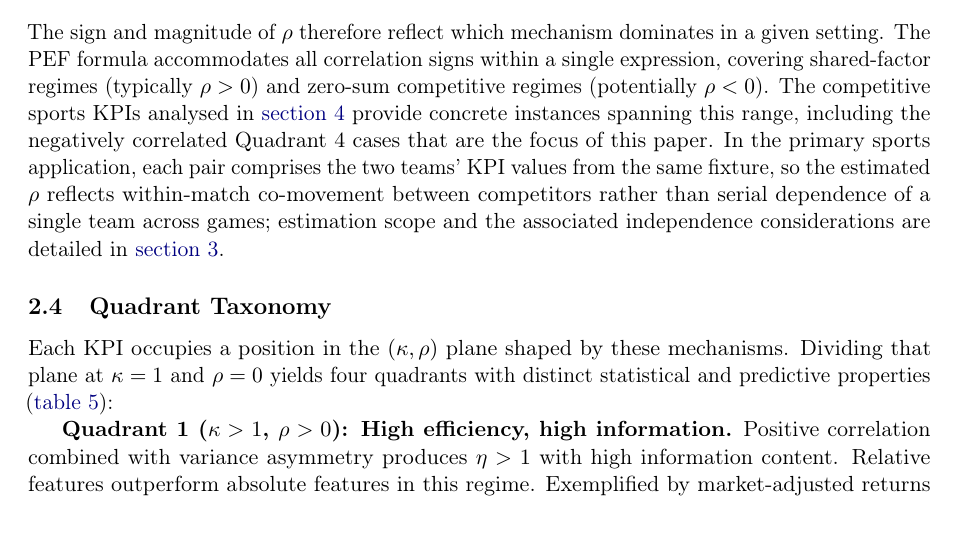
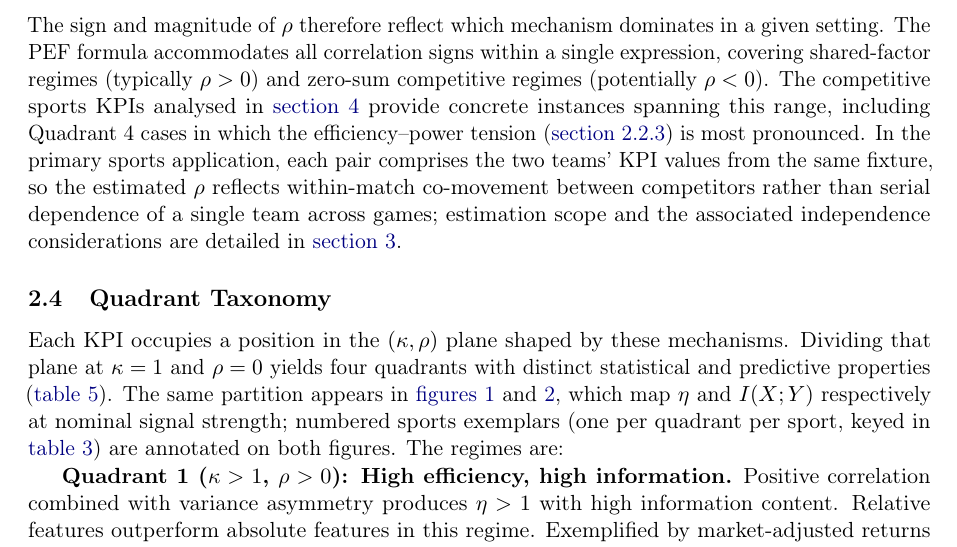
Before and after one commit to AroundInteger/pef-empirical, a LaTeX paper (main.tex, which reads sections/theoretical_framework.tex): part of page 8 of 37, cut so that both start at the same text. Compiled offline with pdfLaTeX.

Commit message:
Link quadrant taxonomy to Figures 1–2 and soften Q4 claim.
Readers can now follow tab:quadrants to the η and I(X;Y) landscape figures and exemplar key; Q4 is framed as the efficiency–power tension rather than the sole focus of the paper.

Co-authored-by: Cursor <cursoragent@cursor.com>

```diff
--- a/sections/theoretical_framework.tex
+++ b/sections/theoretical_framework.tex
@@ -128,11 +128,11 @@ Having linked $\eta$ to predictive information, we turn to the origins of $\rho$
   \item \textbf{Zero-sum interaction.} When one entity's gain is the other's loss, their measurements move oppositely, inducing negative correlation. Examples include rivals competing for a fixed market share, and head-to-head contests in which possession or territory ceded by one competitor accrues directly to the other.
   \item \textbf{Non-zero-sum (common-mode) constraints.} When both entities can succeed or fail together, positive correlation can arise even under competition. Examples include firms lifted or depressed by a common sector trend, and matches in which both teams perform well in open, high-tempo play.
 \end{itemize}
-The sign and magnitude of $\rho$ therefore reflect which mechanism dominates in a given setting. The PEF formula accommodates all correlation signs within a single expression, covering shared-factor regimes (typically $\rho>0$) and zero-sum competitive regimes (potentially $\rho<0$). The competitive sports KPIs analysed in \cref{sec:results} provide concrete instances spanning this range, including the negatively correlated Quadrant~4 cases that are the focus of this paper. In the primary sports application, each pair comprises the two teams' KPI values from the same fixture, so the estimated $\rho$ reflects within-match co-movement between competitors rather than serial dependence of a single team across games; estimation scope and the associated independence considerations are detailed in \cref{sec:methods}.
+The sign and magnitude of $\rho$ therefore reflect which mechanism dominates in a given setting. The PEF formula accommodates all correlation signs within a single expression, covering shared-factor regimes (typically $\rho>0$) and zero-sum competitive regimes (potentially $\rho<0$). The competitive sports KPIs analysed in \cref{sec:results} provide concrete instances spanning this range, including Quadrant~4 cases in which the efficiency--power tension (\cref{sec:eff_power_theory}) is most pronounced. In the primary sports application, each pair comprises the two teams' KPI values from the same fixture, so the estimated $\rho$ reflects within-match co-movement between competitors rather than serial dependence of a single team across games; estimation scope and the associated independence considerations are detailed in \cref{sec:methods}.
 
 \subsection{Quadrant Taxonomy}
 
-Each KPI occupies a position in the $(\kappa,\rho)$ plane shaped by these mechanisms. Dividing that plane at $\kappa=1$ and $\rho=0$ yields four quadrants with distinct statistical and predictive properties (\cref{tab:quadrants}):
+Each KPI occupies a position in the $(\kappa,\rho)$ plane shaped by these mechanisms. Dividing that plane at $\kappa=1$ and $\rho=0$ yields four quadrants with distinct statistical and predictive properties (\cref{tab:quadrants}). The same partition appears in \cref{fig:pef_landscape,fig:info_surface}, which map $\eta$ and $I(X;Y)$ respectively at nominal signal strength; numbered sports exemplars (one per quadrant per sport, keyed in \cref{tab:exemplars}) are annotated on both figures. The regimes are:
 
 \textbf{Quadrant 1 ($\kappa>1$, $\rho>0$): High efficiency, high information.} Positive correlation combined with variance asymmetry produces $\eta>1$ with high information content. Relative features outperform absolute features in this regime. Exemplified by market-adjusted returns and paired clinical trials.
 
```
